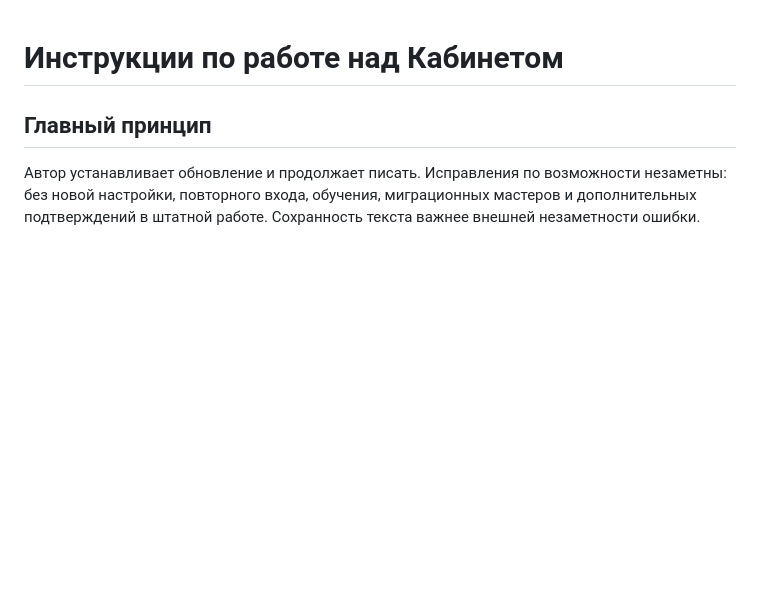
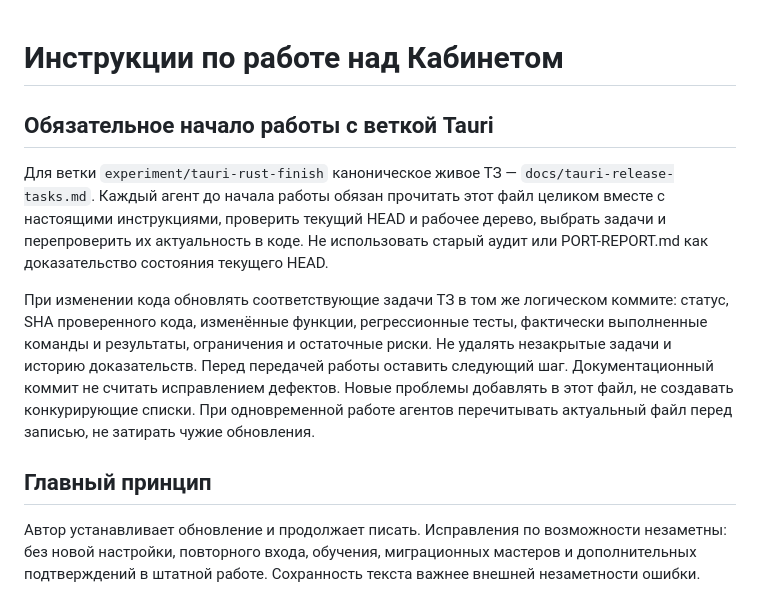
Before and after one commit to shavkynov/kabinet, a Markdown page: AGENTS.md, the part around the change. GitHub-like rendering; blank space fills up the shorter version.

Commit message:
docs: establish living Tauri release task specification and agent workflow

```diff
--- a/AGENTS.md
+++ b/AGENTS.md
@@ -1,4 +1,10 @@
 # Инструкции по работе над Кабинетом
+
+## Обязательное начало работы с веткой Tauri
+
+Для ветки `experiment/tauri-rust-finish` каноническое живое ТЗ — `docs/tauri-release-tasks.md`. Каждый агент до начала работы обязан прочитать этот файл целиком вместе с настоящими инструкциями, проверить текущий HEAD и рабочее дерево, выбрать задачи и перепроверить их актуальность в коде. Не использовать старый аудит или PORT-REPORT.md как доказательство состояния текущего HEAD.
+
+При изменении кода обновлять соответствующие задачи ТЗ в том же логическом коммите: статус, SHA проверенного кода, изменённые функции, регрессионные тесты, фактически выполненные команды и результаты, ограничения и остаточные риски. Не удалять незакрытые задачи и историю доказательств. Перед передачей работы оставить следующий шаг. Документационный коммит не считать исправлением дефектов. Новые проблемы добавлять в этот файл, не создавать конкурирующие списки. При одновременной работе агентов перечитывать актуальный файл перед записью, не затирать чужие обновления.
 
 ## Главный принцип
 
```
Also changed, not shown: docs/tauri-release-tasks.md (added, +176 -0 lines).
